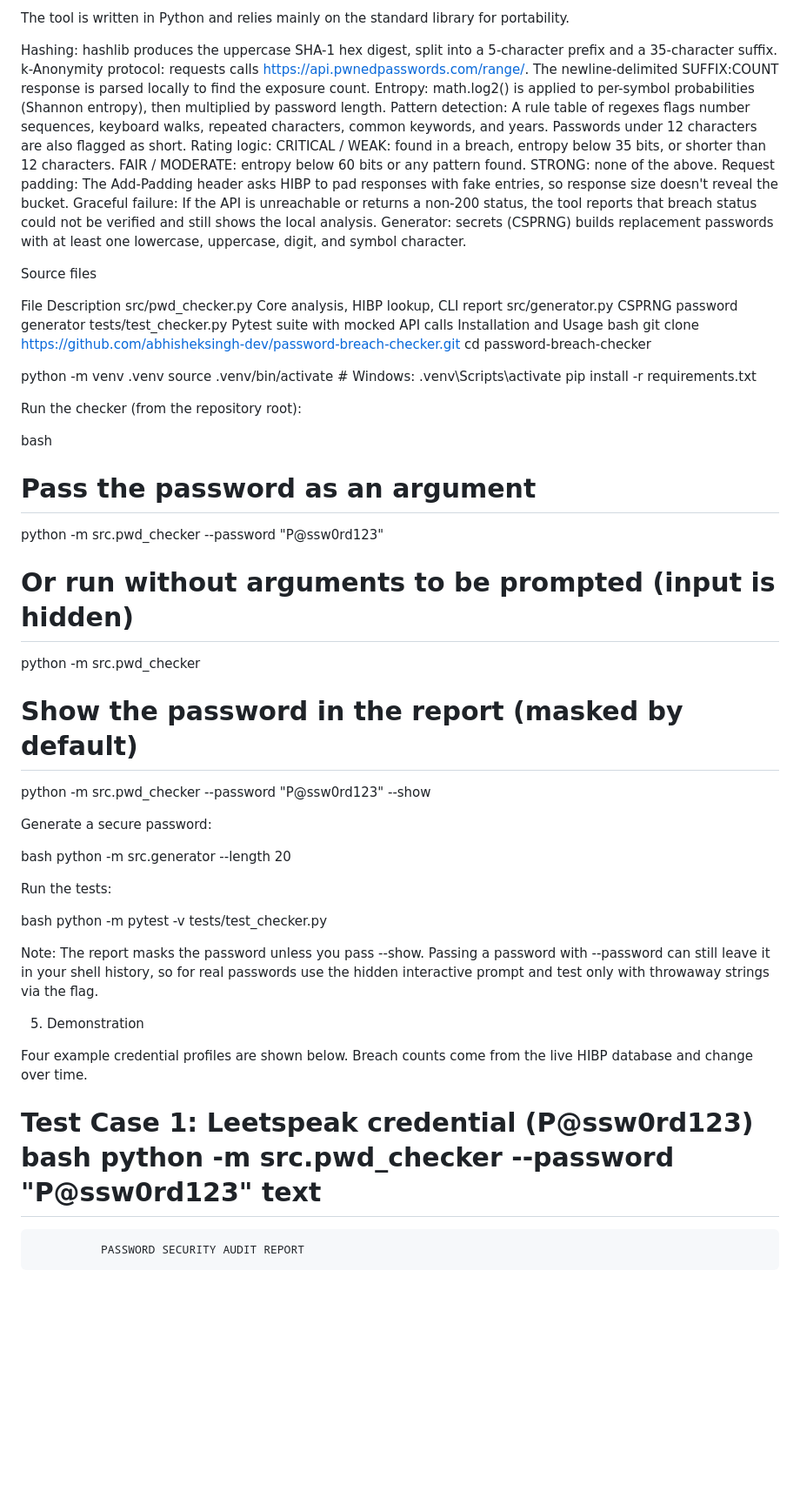
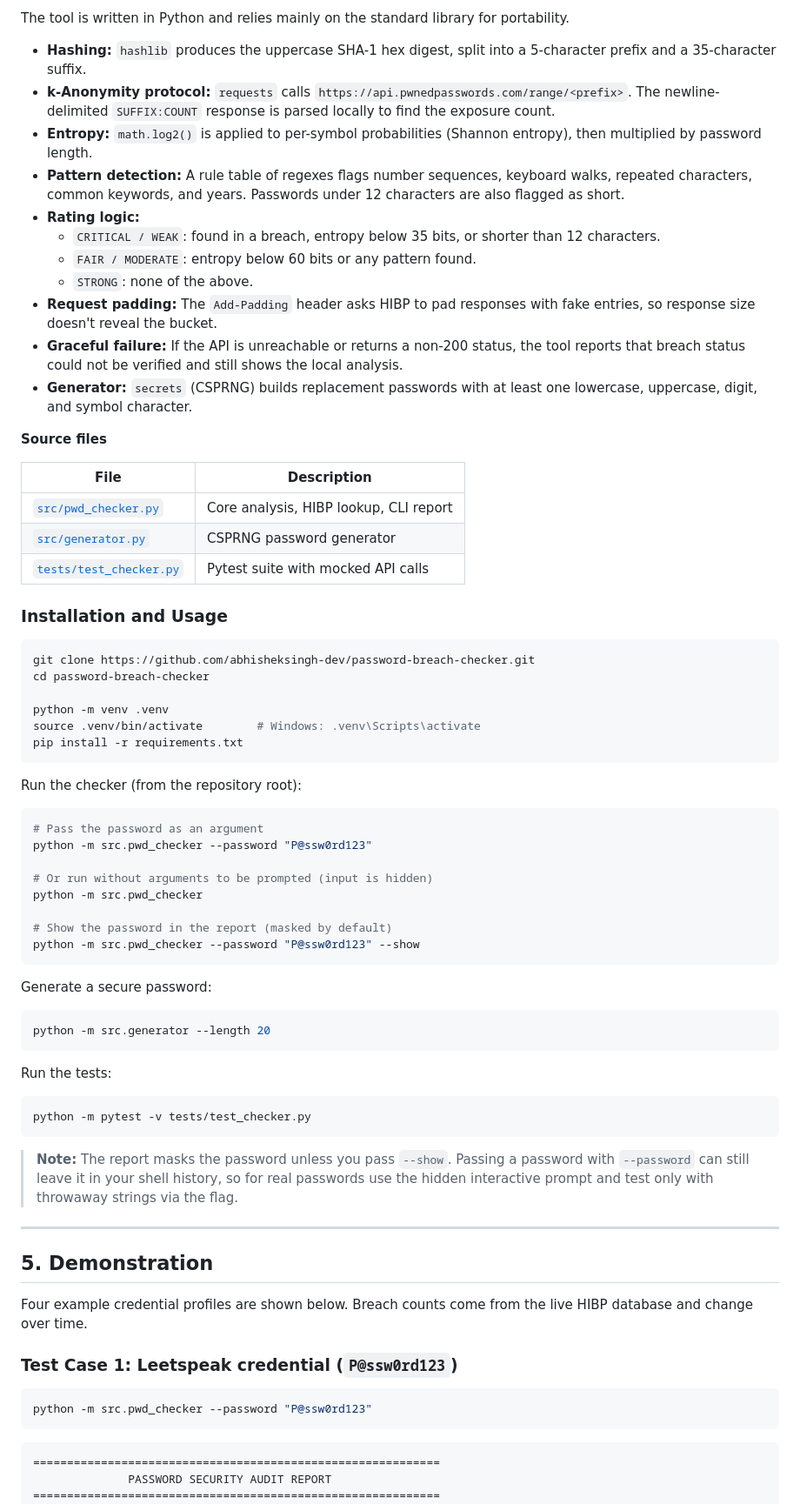
Before and after one commit to Abhishek-singh7-dev/iosc26-projects, a Markdown page: abhishek-singh/README.md, the part around one of its changes. Shown at 87% size. GitHub-like rendering; blank space fills up the shorter version.

````diff
--- a/abhishek-singh/README.md
+++ b/abhishek-singh/README.md
@@ -119,36 +144,40 @@ Passwords are lowercased and common substitutions (@->a, 0->o, $->s, ...) are re
 
 The tool is written in Python and relies mainly on the standard library for portability.
 
-Hashing: hashlib produces the uppercase SHA-1 hex digest, split into a 5-character prefix and a 35-character suffix.
-k-Anonymity protocol: requests calls https://api.pwnedpasswords.com/range/<prefix>. The newline-delimited SUFFIX:COUNT response is parsed locally to find the exposure count.
-Entropy: math.log2() is applied to per-symbol probabilities (Shannon entropy), then multiplied by password length.
-Pattern detection: A rule table of regexes flags number sequences, keyboard walks, repeated characters, common keywords, and years. Passwords under 12 characters are also flagged as short.
-Rating logic:
-CRITICAL / WEAK: found in a breach, entropy below 35 bits, or shorter than 12 characters.
-FAIR / MODERATE: entropy below 60 bits or any pattern found.
-STRONG: none of the above.
-Request padding: The Add-Padding header asks HIBP to pad responses with fake entries, so response size doesn't reveal the bucket.
-Graceful failure: If the API is unreachable or returns a non-200 status, the tool reports that breach status could not be verified and still shows the local analysis.
-Generator: secrets (CSPRNG) builds replacement passwords with at least one lowercase, uppercase, digit, and symbol character.
+- **Hashing:** `hashlib` produces the uppercase SHA-1 hex digest, split into a 5-character prefix and a 35-character suffix.
+- **k-Anonymity protocol:** `requests` calls `https://api.pwnedpasswords.com/range/<prefix>`. The newline-delimited `SUFFIX:COUNT` response is parsed locally to find the exposure count.
+- **Entropy:** `math.log2()` is applied to per-symbol probabilities (Shannon entropy), then multiplied by password length.
+- **Pattern detection:** A rule table of regexes flags number sequences, keyboard walks, repeated characters, common keywords, and years. Passwords under 12 characters are also flagged as short.
+- **Rating logic:**
+  - `CRITICAL / WEAK`: found in a breach, entropy below 35 bits, or shorter than 12 characters.
+  - `FAIR / MODERATE`: entropy below 60 bits or any pattern found.
+  - `STRONG`: none of the above.
+- **Request padding:** The `Add-Padding` header asks HIBP to pad responses with fake entries, so response size doesn't reveal the bucket.
+- **Graceful failure:** If the API is unreachable or returns a non-200 status, the tool reports that breach status could not be verified and still shows the local analysis.
+- **Generator:** `secrets` (CSPRNG) builds replacement passwords with at least one lowercase, uppercase, digit, and symbol character.
 
-Source files
+**Source files**
 
-File	Description
-src/pwd_checker.py	Core analysis, HIBP lookup, CLI report
-src/generator.py	CSPRNG password generator
-tests/test_checker.py	Pytest suite with mocked API calls
-Installation and Usage
-bash
+| File | Description |
+|---|---|
+| [`src/pwd_checker.py`](src/pwd_checker.py) | Core analysis, HIBP lookup, CLI report |
+| [`src/generator.py`](src/generator.py) | CSPRNG password generator |
+| [`tests/test_checker.py`](tests/test_checker.py) | Pytest suite with mocked API calls |
+
+### Installation and Usage
+
+```bash
 git clone https://github.com/abhisheksingh-dev/password-breach-checker.git
 cd password-breach-checker
 
 python -m venv .venv
 source .venv/bin/activate        # Windows: .venv\Scripts\activate
 pip install -r requirements.txt
+```
 
 Run the checker (from the repository root):
 
-bash
+```bash
 # Pass the password as an argument
 python -m src.pwd_checker --password "P@ssw0rd123"
 
@@ -157,27 +186,35 @@ python -m src.pwd_checker
 
 # Show the password in the report (masked by default)
 python -m src.pwd_checker --password "P@ssw0rd123" --show
+```
 
 Generate a secure password:
 
-bash
+```bash
 python -m src.generator --length 20
+```
 
 Run the tests:
 
-bash
+```bash
 python -m pytest -v tests/test_checker.py
+```
 
-Note: The report masks the password unless you pass --show. Passing a password with --password can still leave it in your shell history, so for real passwords use the hidden interactive prompt and test only with throwaway strings via the flag.
+> **Note:** The report masks the password unless you pass `--show`. Passing a password with `--password` can still leave it in your shell history, so for real passwords use the hidden interactive prompt and test only with throwaway strings via the flag.
 
-5. Demonstration
+---
+
+## 5. Demonstration
 
 Four example credential profiles are shown below. Breach counts come from the live HIBP database and change over time.
 
-Test Case 1: Leetspeak credential (P@ssw0rd123)
-bash
+### Test Case 1: Leetspeak credential (`P@ssw0rd123`)
+
+```bash
 python -m src.pwd_checker --password "P@ssw0rd123"
-text
+```
+
+```text
 ============================================================
               PASSWORD SECURITY AUDIT REPORT
 ============================================================
````
Also changed, not shown: other parts of abhishek-singh/README.md (+155 -90 lines).
